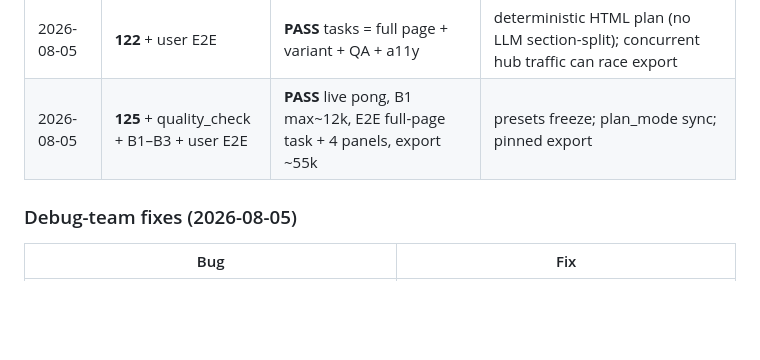
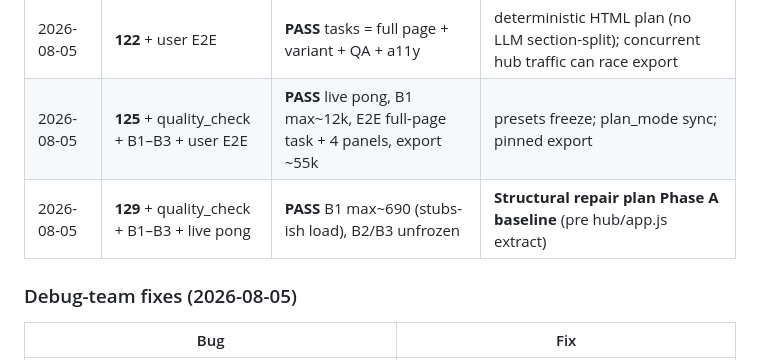
Before and after one commit to landjunge/gnom-hub-v1, a Markdown page: docs/STABILITY.md, the part around the change. GitHub-like rendering; blank space fills up the shorter version.

Commit message:
chore: Phase A baseline before structural repair extracts
Record quality_check OK (129 pytest, smoke e2e, live pong, B1–B3 PASS)
as starting line for hub/app.js shrink plan — no behavior change.

```diff
--- a/docs/STABILITY.md
+++ b/docs/STABILITY.md
@@ -105,6 +105,7 @@ Doc: [`WORKFLOWS_AND_PRESETS.md`](WORKFLOWS_AND_PRESETS.md).
 | 2026-08-05 | **121** + B1–B3 + user E2E | **PASS** 4× HTML 7/7, 4 iframes, export ~42k, $0.006 | DoD + gates + 3200 HTML tokens + 2 retries; still section-split plan (coord fix next) |
 | 2026-08-05 | **122** + user E2E | **PASS** tasks = full page + variant + QA + a11y | deterministic HTML plan (no LLM section-split); concurrent hub traffic can race export |
 | 2026-08-05 | **125** + quality_check + B1–B3 + user E2E | **PASS** live pong, B1 max~12k, E2E full-page task + 4 panels, export ~55k | presets freeze; plan_mode sync; pinned export |
+| 2026-08-05 | **129** + quality_check + B1–B3 + live pong | **PASS** B1 max~690 (stubs-ish load), B2/B3 unfrozen | **Structural repair plan Phase A baseline** (pre hub/app.js extract) |
 
 ### Debug-team fixes (2026-08-05)
 
```
